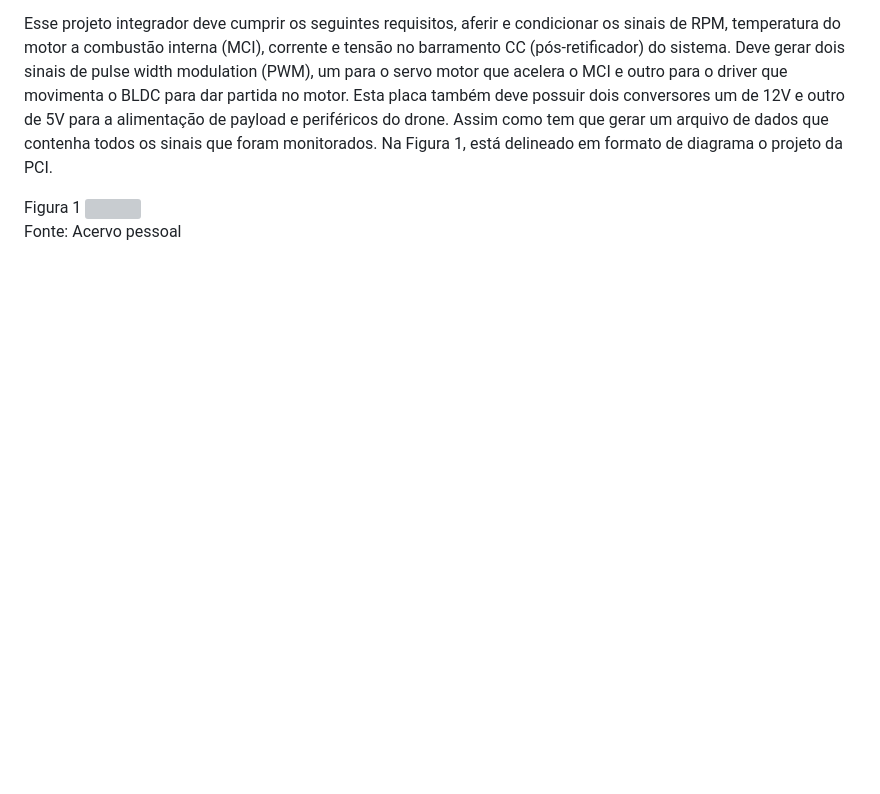
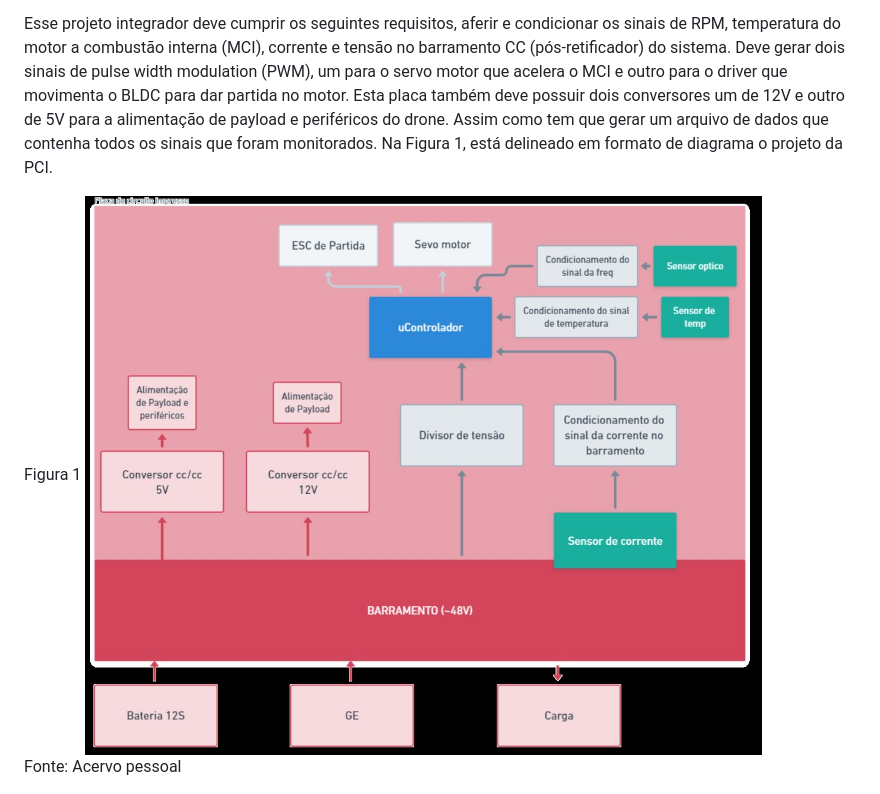
Before and after one commit to thaislisatchok/PI3-IFSC-2024-1, a Markdown page: ThaineMartini/README.md, the part around the change. Drawn GitHub-style; blank space fills up the shorter version; grey boxes are pictures that could not be loaded.

```diff
--- a/ThaineMartini/README.md
+++ b/ThaineMartini/README.md
@@ -15,6 +15,6 @@ Para realizar esse projeto, foi desenvolvida uma bancada de testes pelo laborat
 Esse projeto integrador deve cumprir os seguintes requisitos, aferir e condicionar os sinais de RPM, temperatura do motor a combustão interna (MCI), corrente e tensão no barramento CC (pós-retificador) do sistema. Deve gerar dois sinais de pulse width modulation (PWM), um para o servo motor que acelera o MCI e outro para o driver que movimenta o BLDC para dar partida no motor. Esta placa também deve possuir dois conversores um de 12V e outro de 5V para a alimentação de payload e periféricos do drone. Assim como tem que gerar um arquivo de dados que contenha todos os sinais que foram monitorados. Na Figura 1, está delineado em formato de diagrama o projeto da PCI.
 </p>
 Figura 1
-<img src="/img/diagrama_hardware.jpg">
+<img src="img/diagrama_hardware.jpg">
 
 <figcaption>Fonte: Acervo pessoal</figcaption>
```
